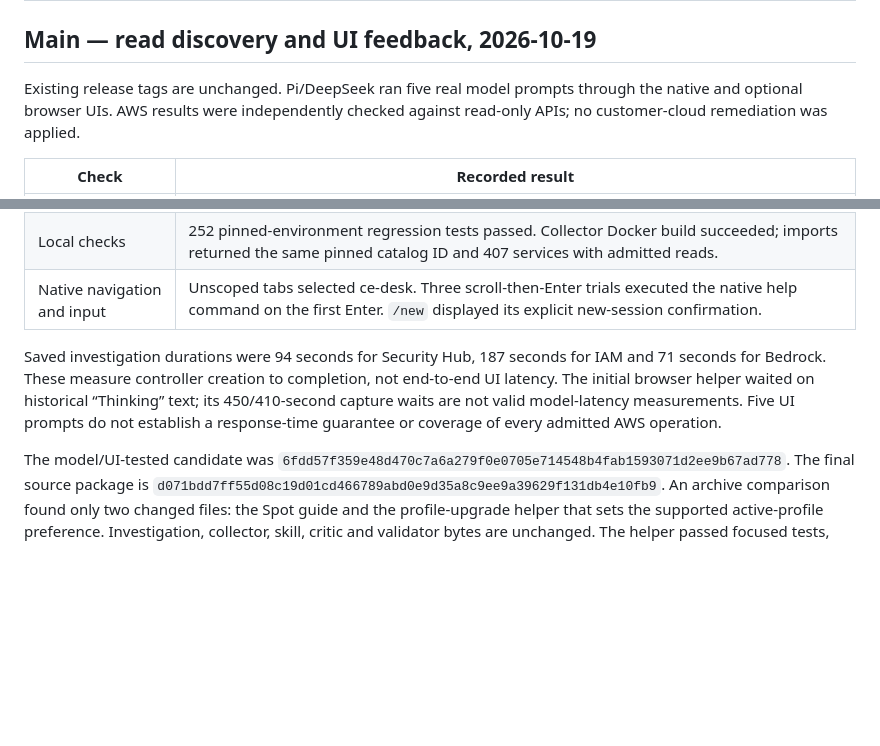
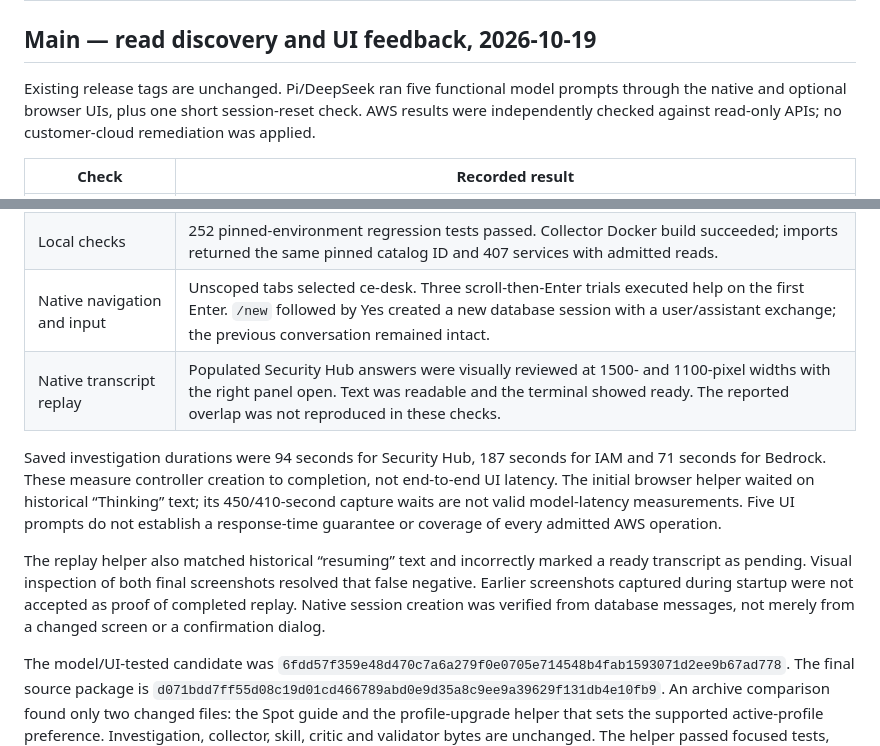
Before and after one commit to IaCGenius/RemediGenius, a Markdown page: docs/RELEASE-VALIDATION.md, 2 parts joined by grey strips. Drawn GitHub-style; blank space fills up the shorter version.

Commit message:
Record completed native UI replay and session reset validation

```diff
--- a/docs/RELEASE-VALIDATION.md
+++ b/docs/RELEASE-VALIDATION.md
@@ -2,8 +2,9 @@
 
 ## Main — read discovery and UI feedback, 2026-10-19
 
-Existing release tags are unchanged. Pi/DeepSeek ran five real model prompts
-through the native and optional browser UIs. AWS results were independently
+Existing release tags are unchanged. Pi/DeepSeek ran five functional model prompts
+through the native and optional browser UIs, plus one short session-reset check.
+AWS results were independently
 checked against read-only APIs; no customer-cloud remediation was applied.
 
 | Check | Recorded result |
@@ -16,7 +17,8 @@ checked against read-only APIs; no customer-cloud remediation was applied.
 | Profile and privacy defaults | Unrelated bundled skills disabled, organizational knowledge and case retained, upstream telemetry declined, active profile set to ce-desk. |
 | Critic context | Eight audited review events contained evidence excerpts and loaded-skill hashes. A ninth was the general S3.8 explanation and correctly contained no AWS evidence. No size omission occurred in those live events; oversized-history handling is covered by regression tests. |
 | Local checks | 252 pinned-environment regression tests passed. Collector Docker build succeeded; imports returned the same pinned catalog ID and 407 services with admitted reads. |
-| Native navigation and input | Unscoped tabs selected ce-desk. Three scroll-then-Enter trials executed the native help command on the first Enter. `/new` displayed its explicit new-session confirmation. |
+| Native navigation and input | Unscoped tabs selected ce-desk. Three scroll-then-Enter trials executed help on the first Enter. `/new` followed by Yes created a new database session with a user/assistant exchange; the previous conversation remained intact. |
+| Native transcript replay | Populated Security Hub answers were visually reviewed at 1500- and 1100-pixel widths with the right panel open. Text was readable and the terminal showed ready. The reported overlap was not reproduced in these checks. |
 
 Saved investigation durations were 94 seconds for Security Hub, 187 seconds for
 IAM and 71 seconds for Bedrock. These measure controller creation to completion,
@@ -24,6 +26,12 @@ not end-to-end UI latency. The initial browser helper waited on historical
 “Thinking” text; its 450/410-second capture waits are not valid model-latency
 measurements. Five UI prompts do not establish a response-time guarantee or
 coverage of every admitted AWS operation.
+
+The replay helper also matched historical “resuming” text and incorrectly marked
+a ready transcript as pending. Visual inspection of both final screenshots
+resolved that false negative. Earlier screenshots captured during startup were
+not accepted as proof of completed replay. Native session creation was verified
+from database messages, not merely from a changed screen or a confirmation dialog.
 
 The model/UI-tested candidate was
 `6fdd57f359e48d470c7a6a279f0e0705e714548b4fab1593071d2ee9b67ad778`.
```
Also changed, not shown: docs/HERMES-UI.md (+3 -0 lines).
